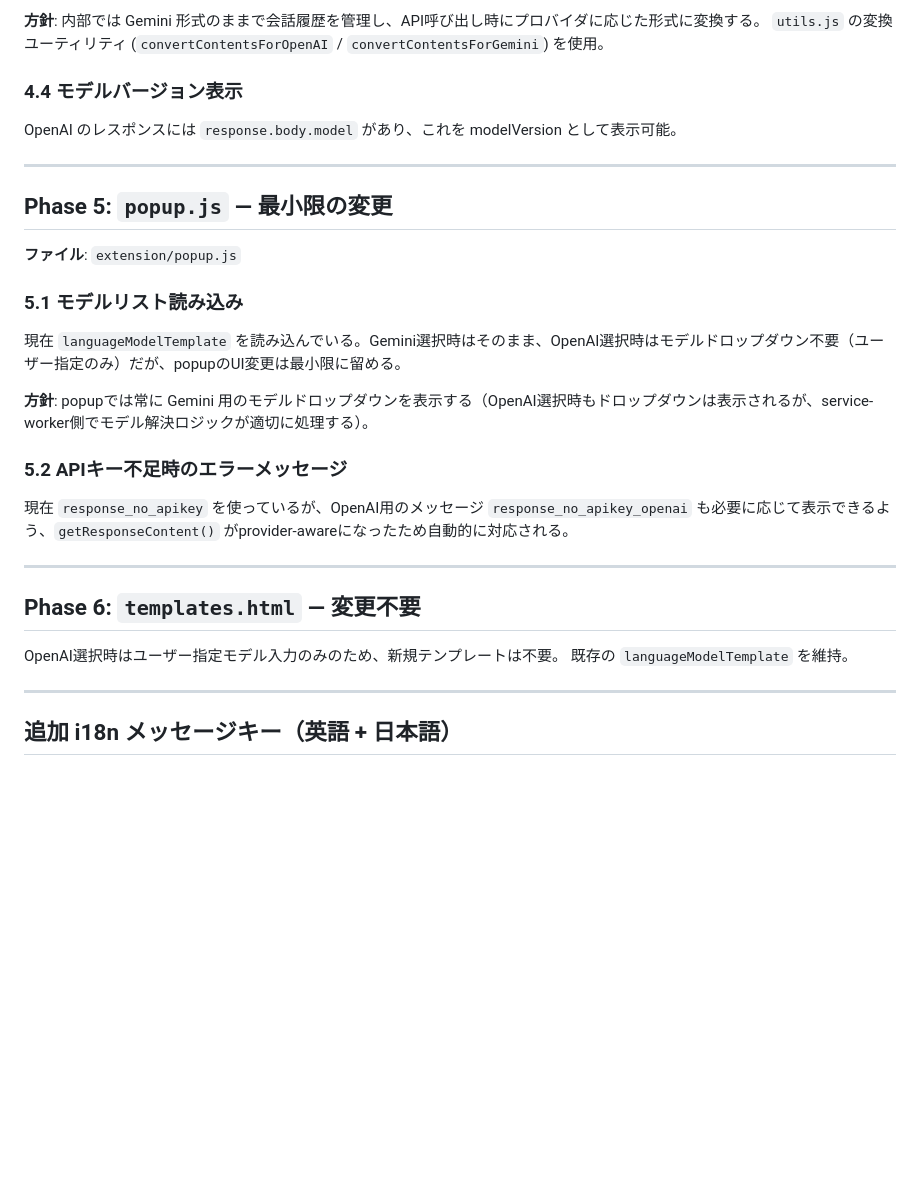
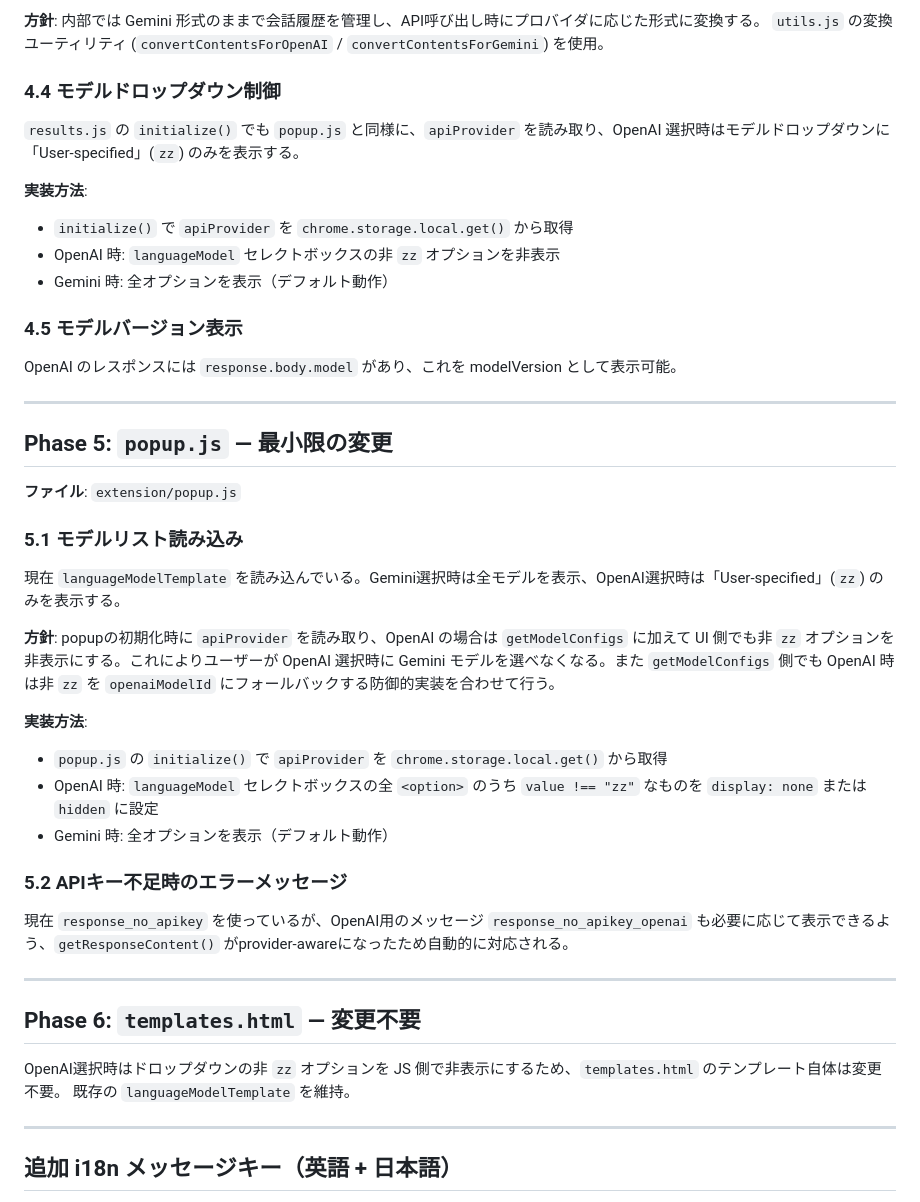
Before and after one commit to sh2/extension-summarize-translate-gemini, a Markdown page: docs/OPENAI_PLAN.md, the part around the change. GitHub-like rendering; blank space fills up the shorter version.

Commit message:
feat: Update model dropdown control for OpenAI selection in popup UI

```diff
--- a/docs/OPENAI_PLAN.md
+++ b/docs/OPENAI_PLAN.md
@@ -202,7 +202,17 @@ const effectiveApiKey = apiProvider === "openai" ? openaiApiKey : apiKey;
 **方針**: 内部では Gemini 形式のままで会話履歴を管理し、API呼び出し時にプロバイダに応じた形式に変換する。
 `utils.js` の変換ユーティリティ (`convertContentsForOpenAI` / `convertContentsForGemini`) を使用。
 
-### 4.4 モデルバージョン表示
+### 4.4 モデルドロップダウン制御
+
+`results.js` の `initialize()` でも `popup.js` と同様に、`apiProvider` を読み取り、OpenAI 選択時はモデルドロップダウンに「User-specified」(`zz`) のみを表示する。
+
+**実装方法**:
+
+- `initialize()` で `apiProvider` を `chrome.storage.local.get()` から取得
+- OpenAI 時: `languageModel` セレクトボックスの非 `zz` オプションを非表示
+- Gemini 時: 全オプションを表示（デフォルト動作）
+
+### 4.5 モデルバージョン表示
 
 OpenAI のレスポンスには `response.body.model` があり、これを modelVersion として表示可能。
 
@@ -214,9 +224,15 @@ OpenAI のレスポンスには `response.body.model` があり、これを mode
 
 ### 5.1 モデルリスト読み込み
 
-現在 `languageModelTemplate` を読み込んでいる。Gemini選択時はそのまま、OpenAI選択時はモデルドロップダウン不要（ユーザー指定のみ）だが、popupのUI変更は最小限に留める。
+現在 `languageModelTemplate` を読み込んでいる。Gemini選択時は全モデルを表示、OpenAI選択時は「User-specified」(`zz`) のみを表示する。
 
-**方針**: popupでは常に Gemini 用のモデルドロップダウンを表示する（OpenAI選択時もドロップダウンは表示されるが、service-worker側でモデル解決ロジックが適切に処理する）。
+**方針**: popupの初期化時に `apiProvider` を読み取り、OpenAI の場合は `getModelConfigs` に加えて UI 側でも非 `zz` オプションを非表示にする。これによりユーザーが OpenAI 選択時に Gemini モデルを選べなくなる。また `getModelConfigs` 側でも OpenAI 時は非 `zz` を `openaiModelId` にフォールバックする防御的実装を合わせて行う。
+
+**実装方法**:
+
+- `popup.js` の `initialize()` で `apiProvider` を `chrome.storage.local.get()` から取得
+- OpenAI 時: `languageModel` セレクトボックスの全 `<option>` のうち `value !== "zz"` なものを `display: none` または `hidden` に設定
+- Gemini 時: 全オプションを表示（デフォルト動作）
 
 ### 5.2 APIキー不足時のエラーメッセージ
 
@@ -226,7 +242,7 @@ OpenAI のレスポンスには `response.body.model` があり、これを mode
 
 ## Phase 6: `templates.html` — 変更不要
 
-OpenAI選択時はユーザー指定モデル入力のみのため、新規テンプレートは不要。
+OpenAI選択時はドロップダウンの非 `zz` オプションを JS 側で非表示にするため、`templates.html` のテンプレート自体は変更不要。
 既存の `languageModelTemplate` を維持。
 
 ---
```
